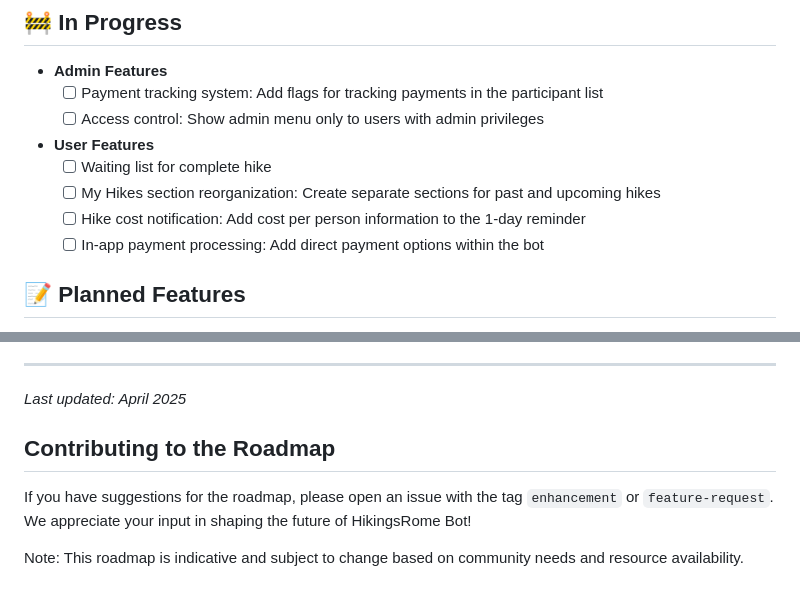
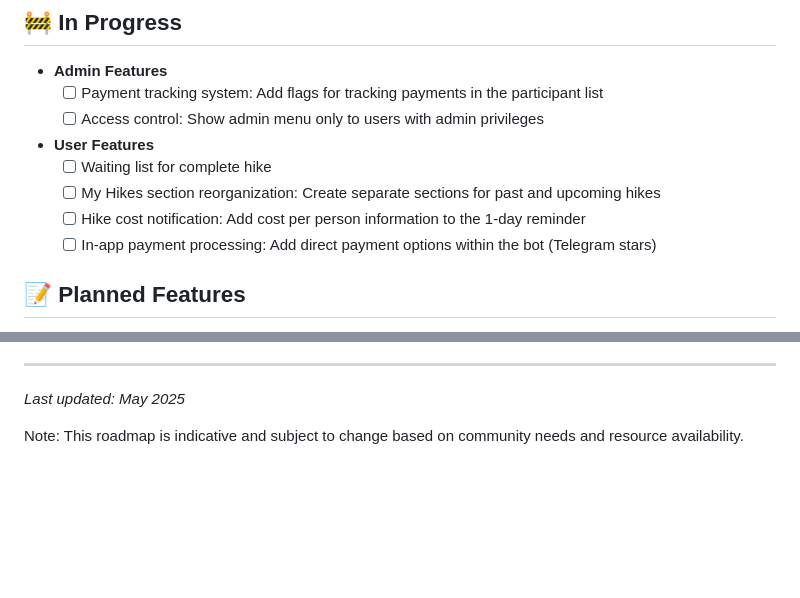
Before and after one commit to montanarisimone/HiKingsRome, a Markdown page: ROADMAP.md, 2 parts joined by grey strips. Rendered like a GitHub page; blank space fills up the shorter version.

```diff
--- a/ROADMAP.md
+++ b/ROADMAP.md
@@ -12,7 +12,7 @@ This document outlines the development plan for HiKingsRome Bot, tracking comple
   - [ ] Waiting list for complete hike
   - [ ] My Hikes section reorganization: Create separate sections for past and upcoming hikes
   - [ ] Hike cost notification: Add cost per person information to the 1-day reminder
-  - [ ] In-app payment processing: Add direct payment options within the bot
+  - [ ] In-app payment processing: Add direct payment options within the bot (Telegram stars)
 
 ## 📝 Planned Features
 
@@ -94,10 +74,6 @@ This document outlines the development plan for HiKingsRome Bot, tracking comple
 
 ---
 
-*Last updated: April 2025*
-
-## Contributing to the Roadmap
-
-If you have suggestions for the roadmap, please open an issue with the tag `enhancement` or `feature-request`. We appreciate your input in shaping the future of HikingsRome Bot!
+*Last updated: May 2025*
 
 Note: This roadmap is indicative and subject to change based on community needs and resource availability.
```
Also changed, not shown: other parts of ROADMAP.md (+25 -45 lines).
